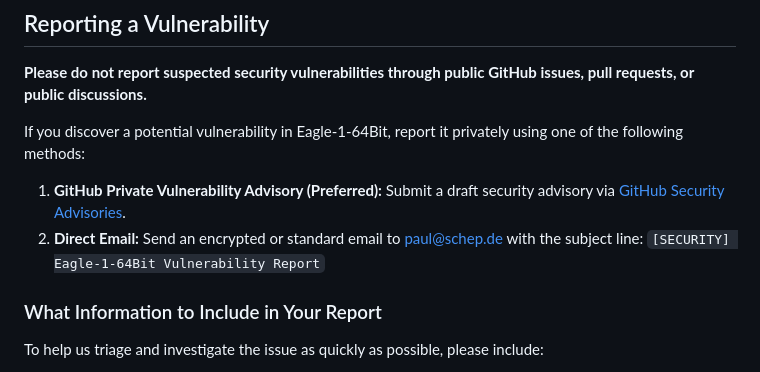
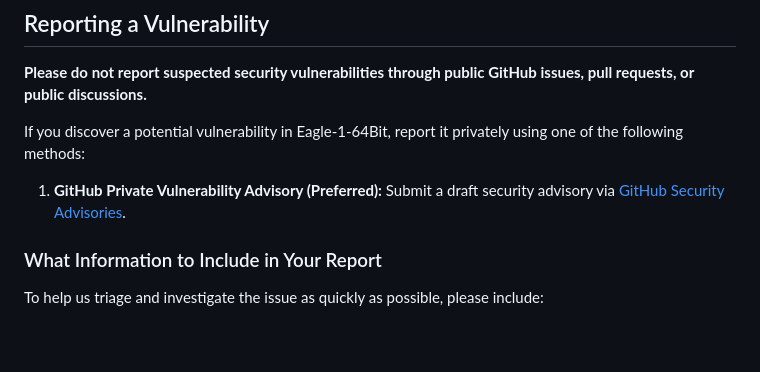
Before and after one commit to paulp143/Eagle-1-64Bit, a Markdown page: .github/SECURITY.md, the part around the change. Rendered like a GitHub page; blank space fills up the shorter version.

```diff
--- a/.github/SECURITY.md
+++ b/.github/SECURITY.md
@@ -19,9 +19,6 @@ If you discover a potential vulnerability in Eagle-1-64Bit, report it privately
 
 1. **GitHub Private Vulnerability Advisory (Preferred):**
    Submit a draft security advisory via [GitHub Security Advisories](https://github.com/paulp143/Eagle-1-64Bit/security/advisories/new).
-2. **Direct Email:**
-   Send an encrypted or standard email to [paul@schep.de](mailto:paul@schep.de) with the subject line:
-   `[SECURITY] Eagle-1-64Bit Vulnerability Report`
 
 ### What Information to Include in Your Report
 
```
